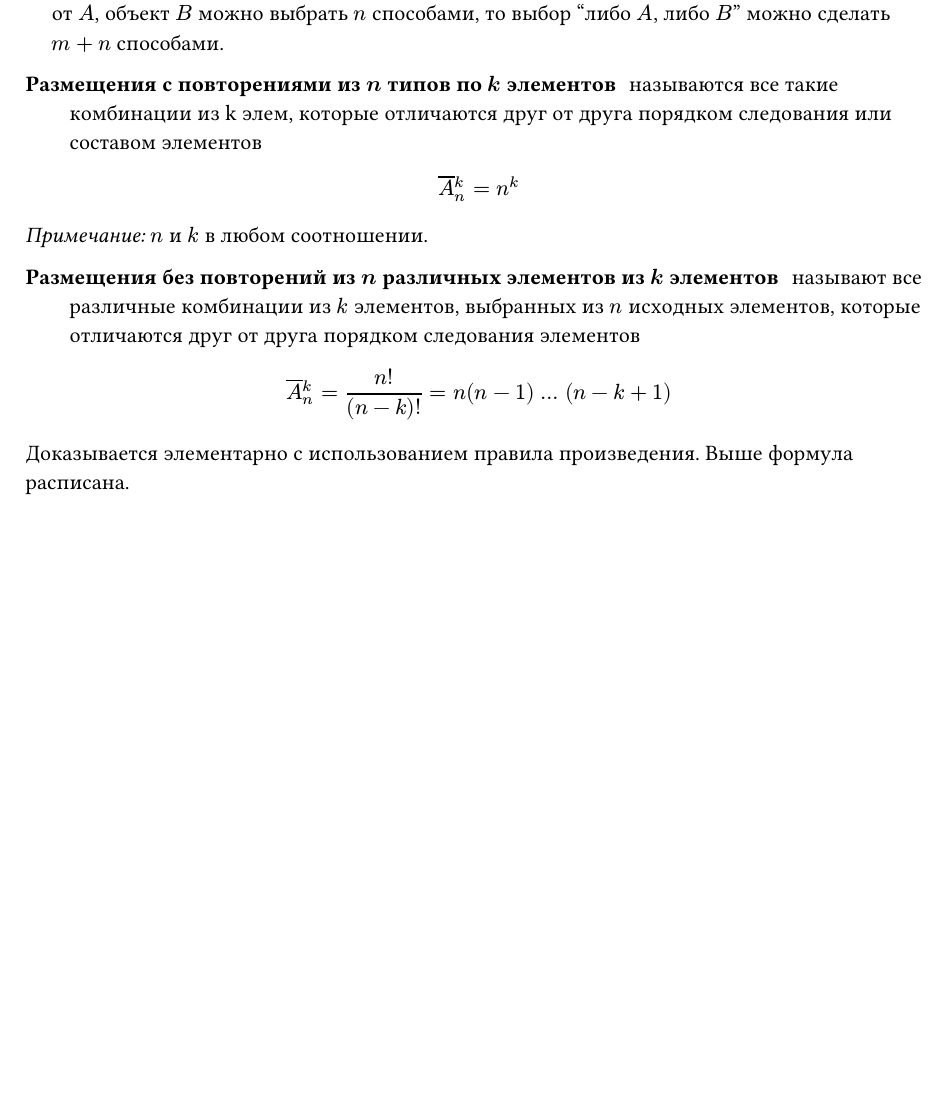
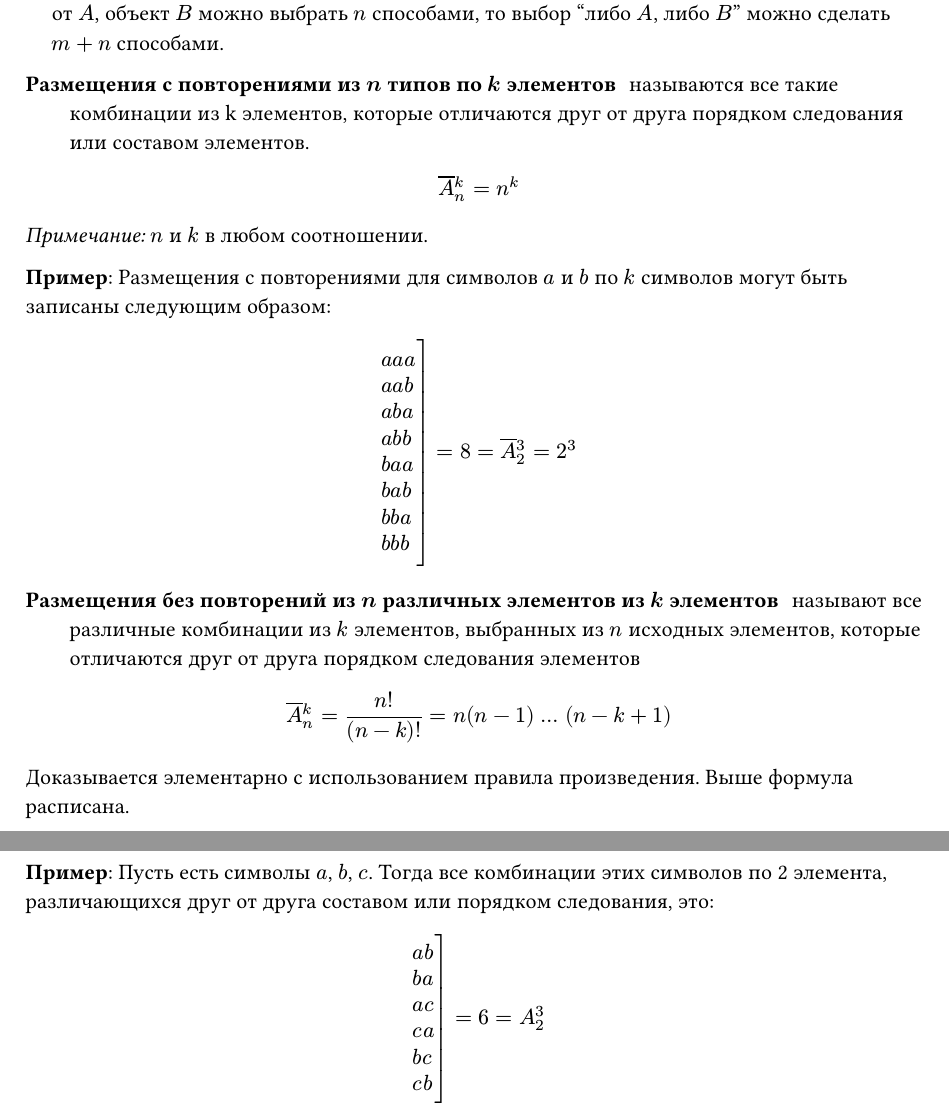
Before and after one commit to SE-legacy/discrete-math-exam-4sem, a Typst document (questions/question01.typ): part of the page before the commit and two parts of pages 1 and 2 of 2 after it, the two joined at a grey line, cut so that both start at the same text, the shorter picture padded with empty space. Compiled offline with Typst 0.15.

Commit message:
feat(q1): Add examples

```diff
--- a/questions/question01.typ
+++ b/questions/question01.typ
@@ -7,8 +7,14 @@
 
 2. *Правило суммы*: Если некоторый объект $A$ можно выбрать $m$ способами, и независимо от $A$, объект $B$ можно выбрать $n$ способами, то выбор "либо $A$, либо $B$" можно сделать $m + n$ способами.
 
-/ Размещения с повторениями из $n$ типов по $k$ элементов: называются все такие комбинации из k элем, которые отличаются друг от друга порядком следования или составом элементов
+/ Размещения с повторениями из $n$ типов по $k$ элементов: называются все такие комбинации из k элементов, которые отличаются друг от друга порядком следования или составом элементов.
 
 $ overline(A)^k_n = n^k $
 
 _Примечание:_ $n$ и $k$ в любом соотношении.
+
+*Пример*: Размещения с повторениями для символов $a$ и $b$ по $k$ символов могут быть записаны следующим образом:
+$ cases(
+  reverse: #true,
+  delim: "[",
+  a a a,
@@ -15,6 +26,17 @@ _Примечание:_ $n$ и $k$ в любом соотношении.
+  b b a,
+  b b b,
+) = 8 = overline(A)^3_2 = 2^3 $
 
 / Размещения без повторений из $n$ различных элементов из $k$ элементов: называют все различные комбинации из $k$ элементов, выбранных из $n$ исходных элементов, которые отличаются друг от друга порядком следования элементов
 
 $ overline(A)^k_n = (n!)/((n - k)!) = n(n - 1) mid(dots) (n - k + 1) $
 
 Доказывается элементарно с использованием правила произведения. Выше формула расписана.
+
+#pagebreak()
+
+*Пример*: Пусть есть символы $a$, $b$, $c$. Тогда все комбинации этих символов по 2 элемента, различающихся друг от друга составом или порядком следования, это:
+
+$ cases(
+  reverse: #true,
+  delim: "[",
```
Also changed, not shown: questions/question01.typ (12 more changed lines).
